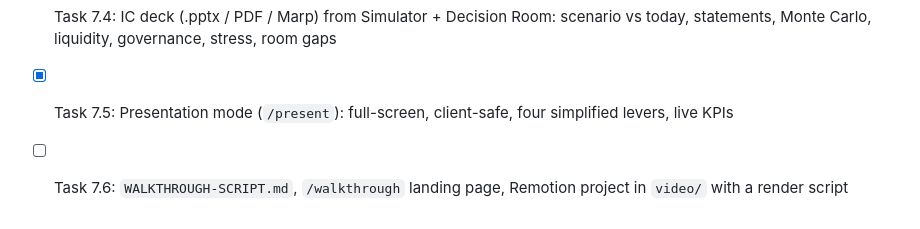
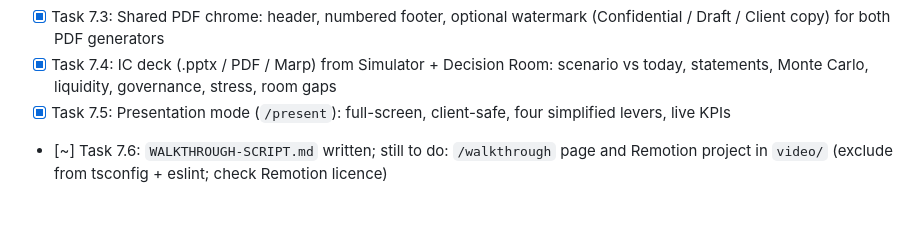
Before and after one commit to DeMolay5150/BridgeGen, a Markdown page: tasks/todo.md, the part around the change. Rendered like a GitHub page.

Commit message:
docs: product walkthrough video script for M&A bankers and fractional CFOs
Co-Authored-By: Claude Opus 5.5 <noreply@anthropic.com>

```diff
--- a/tasks/todo.md
+++ b/tasks/todo.md
@@ -109,4 +109,4 @@ Note: BridgeGen is one repository; "across the 10 modules" = the ten capability
 - [x] Task 7.3: Shared PDF chrome: header, numbered footer, optional watermark (Confidential / Draft / Client copy) for both PDF generators
 - [x] Task 7.4: IC deck (.pptx / PDF / Marp) from Simulator + Decision Room: scenario vs today, statements, Monte Carlo, liquidity, governance, stress, room gaps
 - [x] Task 7.5: Presentation mode (`/present`): full-screen, client-safe, four simplified levers, live KPIs
-- [ ] Task 7.6: `WALKTHROUGH-SCRIPT.md`, `/walkthrough` landing page, Remotion project in `video/` with a render script
+- [~] Task 7.6: `WALKTHROUGH-SCRIPT.md` written; still to do: `/walkthrough` page and Remotion project in `video/` (exclude from tsconfig + eslint; check Remotion licence)
```
Also changed, not shown: WALKTHROUGH-SCRIPT.md (added, +46 -0 lines).
